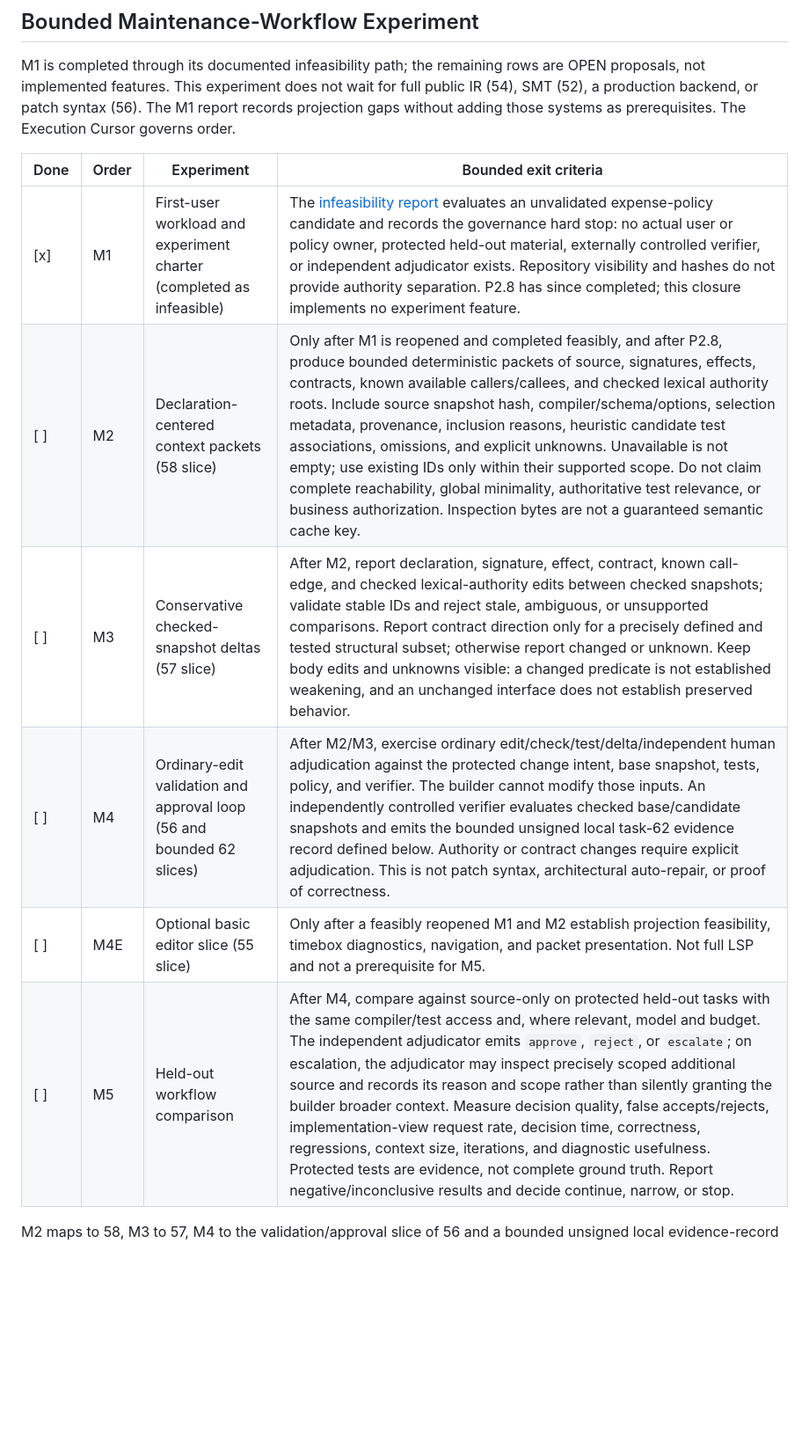
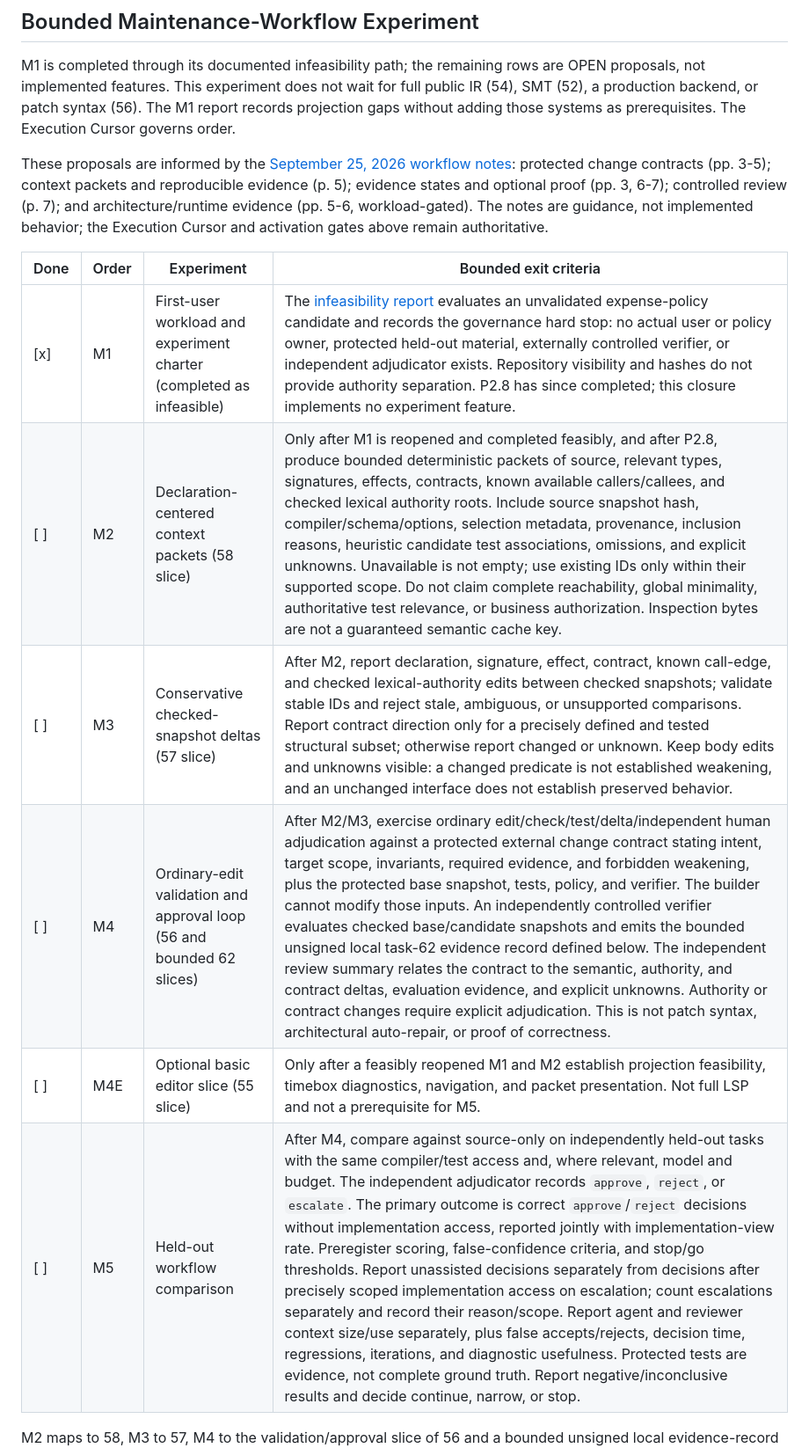
Before and after one commit to keyboardspecialist/sol-lang, a Markdown page: TODO.md, the part around one of its changes. Shown at 88% size. Drawn GitHub-style; blank space fills up the shorter version.

```diff
--- a/TODO.md
+++ b/TODO.md
@@ -418,14 +418,21 @@ public IR (54), SMT (52), a production backend, or patch syntax (56). The M1 rep
 records projection gaps without adding those systems as prerequisites. The
 Execution Cursor governs order.
 
+These proposals are informed by the [September 25, 2026 workflow
+notes](sol_ai_native_workflow_notes.pdf): protected change contracts (pp. 3-5);
+context packets and reproducible evidence (p. 5); evidence states and optional
+proof (pp. 3, 6-7); controlled review (p. 7); and architecture/runtime evidence
+(pp. 5-6, workload-gated). The notes are guidance, not implemented behavior; the
+Execution Cursor and activation gates above remain authoritative.
+
 | Done | Order | Experiment | Bounded exit criteria |
 | --- | --- | --- | --- |
 | [x] | M1 | First-user workload and experiment charter (completed as infeasible) | The [infeasibility report](experiments/m1/README.md) evaluates an unvalidated expense-policy candidate and records the governance hard stop: no actual user or policy owner, protected held-out material, externally controlled verifier, or independent adjudicator exists. Repository visibility and hashes do not provide authority separation. P2.8 has since completed; this closure implements no experiment feature. |
-| [ ] | M2 | Declaration-centered context packets (58 slice) | Only after M1 is reopened and completed feasibly, and after P2.8, produce bounded deterministic packets of source, signatures, effects, contracts, known available callers/callees, and checked lexical authority roots. Include source snapshot hash, compiler/schema/options, selection metadata, provenance, inclusion reasons, heuristic candidate test associations, omissions, and explicit unknowns. Unavailable is not empty; use existing IDs only within their supported scope. Do not claim complete reachability, global minimality, authoritative test relevance, or business authorization. Inspection bytes are not a guaranteed semantic cache key. |
+| [ ] | M2 | Declaration-centered context packets (58 slice) | Only after M1 is reopened and completed feasibly, and after P2.8, produce bounded deterministic packets of source, relevant types, signatures, effects, contracts, known available callers/callees, and checked lexical authority roots. Include source snapshot hash, compiler/schema/options, selection metadata, provenance, inclusion reasons, heuristic candidate test associations, omissions, and explicit unknowns. Unavailable is not empty; use existing IDs only within their supported scope. Do not claim complete reachability, global minimality, authoritative test relevance, or business authorization. Inspection bytes are not a guaranteed semantic cache key. |
 | [ ] | M3 | Conservative checked-snapshot deltas (57 slice) | After M2, report declaration, signature, effect, contract, known call-edge, and checked lexical-authority edits between checked snapshots; validate stable IDs and reject stale, ambiguous, or unsupported comparisons. Report contract direction only for a precisely defined and tested structural subset; otherwise report changed or unknown. Keep body edits and unknowns visible: a changed predicate is not established weakening, and an unchanged interface does not establish preserved behavior. |
-| [ ] | M4 | Ordinary-edit validation and approval loop (56 and bounded 62 slices) | After M2/M3, exercise ordinary edit/check/test/delta/independent human adjudication against the protected change intent, base snapshot, tests, policy, and verifier. The builder cannot modify those inputs. An independently controlled verifier evaluates checked base/candidate snapshots and emits the bounded unsigned local task-62 evidence record defined below. Authority or contract changes require explicit adjudication. This is not patch syntax, architectural auto-repair, or proof of correctness. |
+| [ ] | M4 | Ordinary-edit validation and approval loop (56 and bounded 62 slices) | After M2/M3, exercise ordinary edit/check/test/delta/independent human adjudication against a protected external change contract stating intent, target scope, invariants, required evidence, and forbidden weakening, plus the protected base snapshot, tests, policy, and verifier. The builder cannot modify those inputs. An independently controlled verifier evaluates checked base/candidate snapshots and emits the bounded unsigned local task-62 evidence record defined below. The independent review summary relates the contract to the semantic, authority, and contract deltas, evaluation evidence, and explicit unknowns. Authority or contract changes require explicit adjudication. This is not patch syntax, architectural auto-repair, or proof of correctness. |
 | [ ] | M4E | Optional basic editor slice (55 slice) | Only after a feasibly reopened M1 and M2 establish projection feasibility, timebox diagnostics, navigation, and packet presentation. Not full LSP and not a prerequisite for M5. |
-| [ ] | M5 | Held-out workflow comparison | After M4, compare against source-only on protected held-out tasks with the same compiler/test access and, where relevant, model and budget. The independent adjudicator emits `approve`, `reject`, or `escalate`; on escalation, the adjudicator may inspect precisely scoped additional source and records its reason and scope rather than silently granting the builder broader context. Measure decision quality, false accepts/rejects, implementation-view request rate, decision time, correctness, regressions, context size, iterations, and diagnostic usefulness. Protected tests are evidence, not complete ground truth. Report negative/inconclusive results and decide continue, narrow, or stop. |
+| [ ] | M5 | Held-out workflow comparison | After M4, compare against source-only on independently held-out tasks with the same compiler/test access and, where relevant, model and budget. The independent adjudicator records `approve`, `reject`, or `escalate`. The primary outcome is correct `approve`/`reject` decisions without implementation access, reported jointly with implementation-view rate. Preregister scoring, false-confidence criteria, and stop/go thresholds. Report unassisted decisions separately from decisions after precisely scoped implementation access on escalation; count escalations separately and record their reason/scope. Report agent and reviewer context size/use separately, plus false accepts/rejects, decision time, regressions, iterations, and diagnostic usefulness. Protected tests are evidence, not complete ground truth. Report negative/inconclusive results and decide continue, narrow, or stop. |
 
 M2 maps to 58, M3 to 57, M4 to the validation/approval slice of 56 and a bounded
 unsigned local evidence-record slice of 62, and M4E to 55. For M4, the independently
```
Also changed, not shown: other parts of TODO.md (+20 -11 lines), AGENTS.md (+38 -4 lines).
